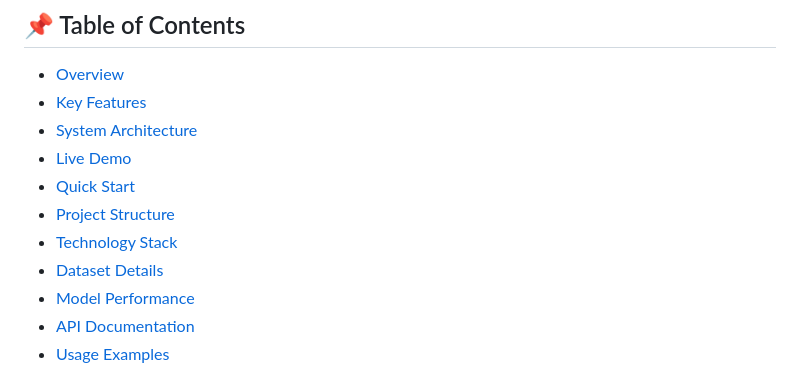
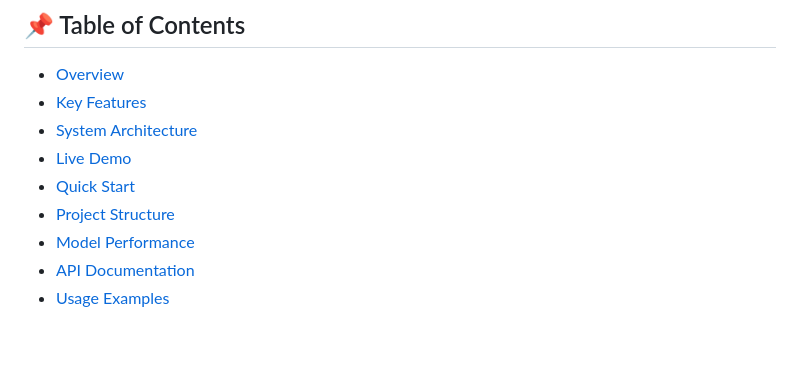
Before and after one commit to boughanmiyoussef/SmartMed, a Markdown page: README.md, the part around one of its changes. Drawn GitHub-style; blank space fills up the shorter version.

```diff
--- a/README.md
+++ b/README.md
@@ -19,8 +19,6 @@
 - [Live Demo](#-live-demo)
 - [Quick Start](#-quick-start)
 - [Project Structure](#-project-structure)
-- [Technology Stack](#-technology-stack)
-- [Dataset Details](#-dataset-details)
 - [Model Performance](#-model-performance)
 - [API Documentation](#-api-documentation)
 - [Usage Examples](#-usage-examples)
```
Also changed, not shown: other parts of README.md (+0 -88 lines).
